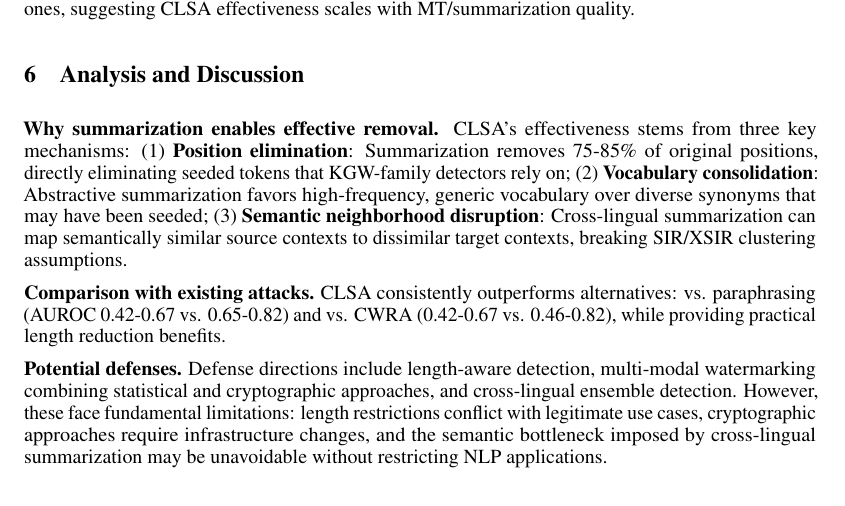
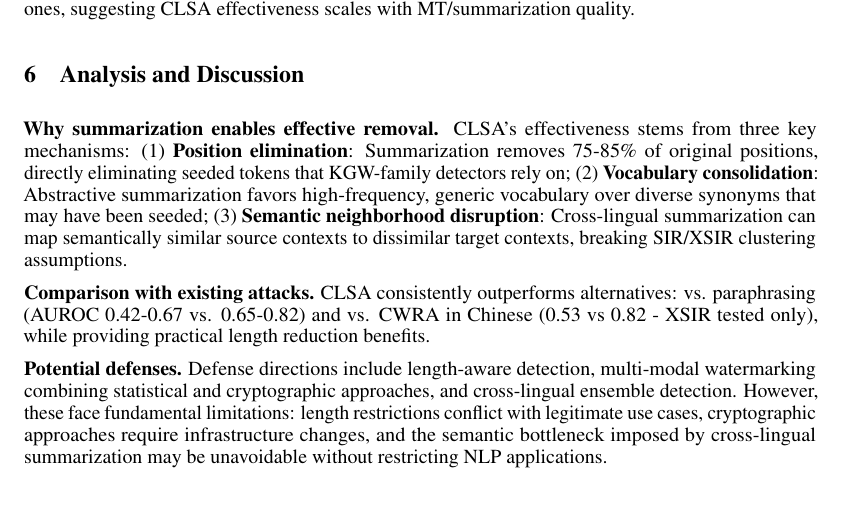
Before and after one commit to xeiroh/CLSA---Cross-Lingual-Summarization-Attack-on-LLM-Watermarking, a LaTeX paper (Styles/neurips_2025.tex): part of page 5 of 10, cut so that both start at the same text. Compiled offline with pdfLaTeX.

Commit message:
final pub

```diff
--- a/Styles/neurips_2025.tex
+++ b/Styles/neurips_2025.tex
@@ -156,7 +156,7 @@ KGW and Unigram show dramatic degradation (AUROC drops from 0.97+ to 0.42-0.67),
 CLSA's effectiveness stems from three key mechanisms: (1) \textbf{Position elimination}: Summarization removes 75-85\% of original positions, directly eliminating seeded tokens that KGW-family detectors rely on; (2) \textbf{Vocabulary consolidation}: Abstractive summarization favors high-frequency, generic vocabulary over diverse synonyms that may have been seeded; (3) \textbf{Semantic neighborhood disruption}: Cross-lingual summarization can map semantically similar source contexts to dissimilar target contexts, breaking SIR/XSIR clustering assumptions.
 
 \textbf{Comparison with existing attacks.}
-CLSA consistently outperforms alternatives: vs. paraphrasing (AUROC 0.42-0.67 vs. 0.65-0.82) and vs. CWRA (0.42-0.67 vs. 0.46-0.82), while providing practical length reduction benefits.
+CLSA consistently outperforms alternatives: vs. paraphrasing (AUROC 0.42-0.67 vs. 0.65-0.82) and vs. CWRA in Chinese (0.53 vs 0.82 - XSIR tested only), while providing practical length reduction benefits.
 
 \textbf{Potential defenses.}
 Defense directions include length-aware detection, multi-modal watermarking combining statistical and cryptographic approaches, and cross-lingual ensemble detection. However, these face fundamental limitations: length restrictions conflict with legitimate use cases, cryptographic approaches require infrastructure changes, and the semantic bottleneck imposed by cross-lingual summarization may be unavoidable without restricting NLP applications.
```
Also changed, not shown: Styles/publication.tex (+1 -1 lines), Styles/clsa_independent.pdf, Styles/neurips_2025.pdf.
